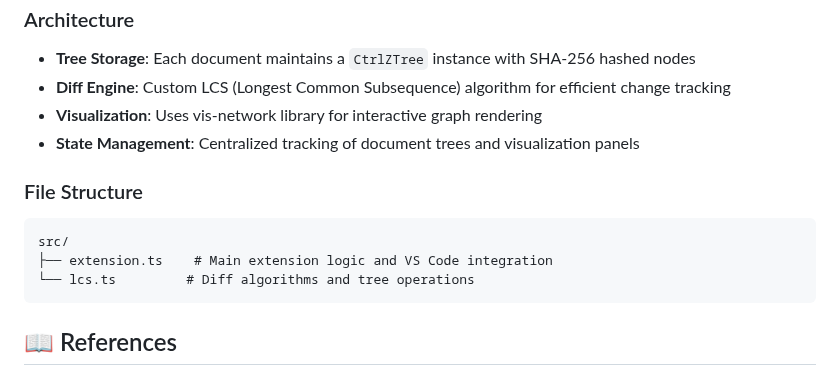
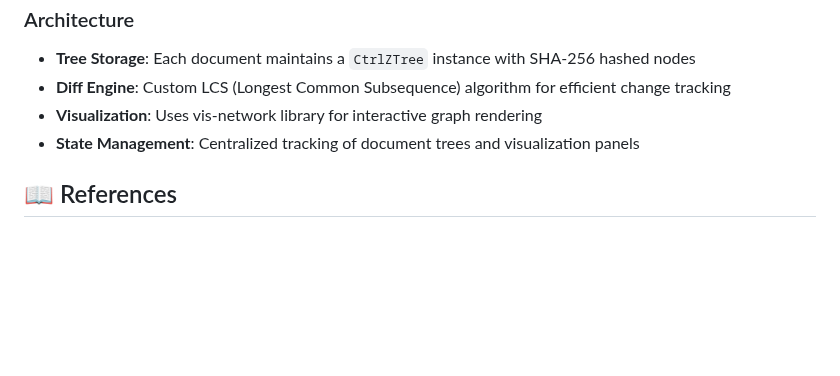
Before and after one commit to 4skl/ctrlztree-undotree-vscode, a Markdown page: README.md, the part around the change. Rendered like a GitHub page; blank space fills up the shorter version.

Commit message:
chore: remove outdated file structure section from README

````diff
--- a/README.md
+++ b/README.md
@@ -93,13 +93,6 @@ We welcome contributions! This extension is under active development and there a
 - **Visualization**: Uses vis-network library for interactive graph rendering
 - **State Management**: Centralized tracking of document trees and visualization panels
 
-### File Structure
-```
-src/
-├── extension.ts    # Main extension logic and VS Code integration
-└── lcs.ts         # Diff algorithms and tree operations
-```
-
 ## 📖 References
 
 - [VS Code Extension Guidelines](https://code.visualstudio.com/api/references/extension-guidelines)
````
